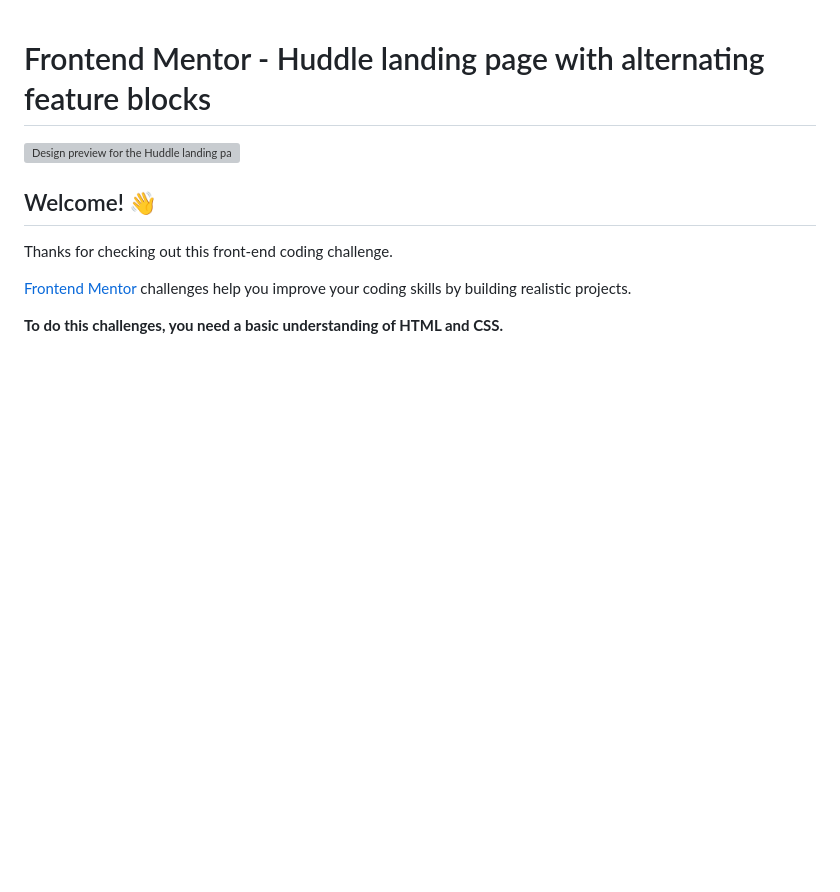
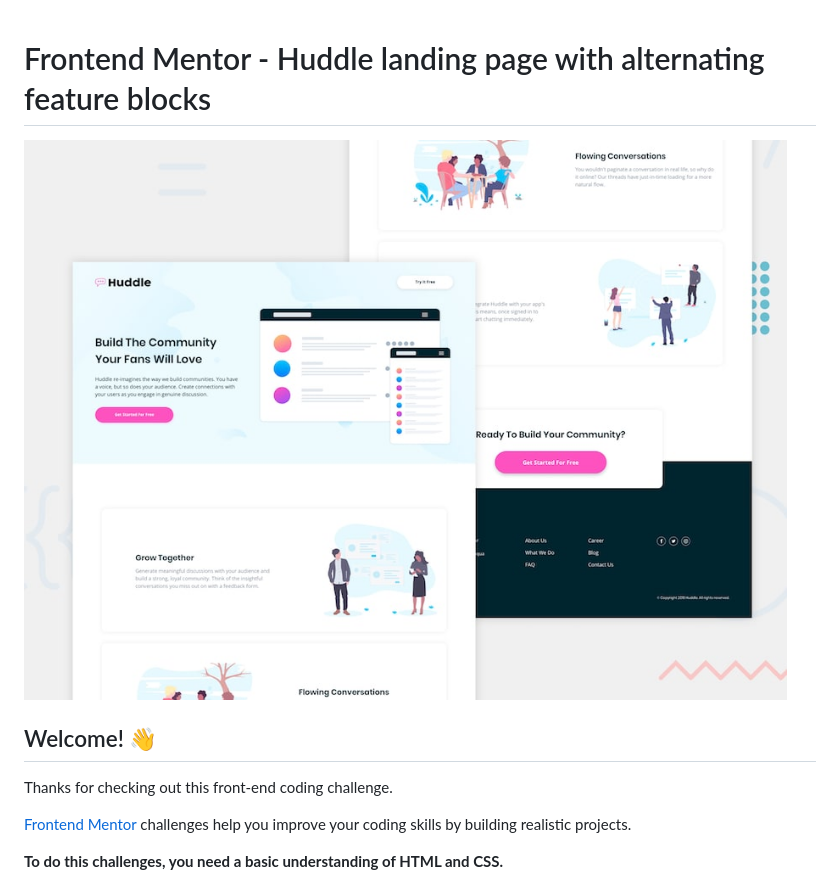
Before and after one commit to CHVSDi/HuddleLandingPageTwo, a Markdown page: README.md, the part around the change. Drawn GitHub-style; blank space fills up the shorter version; grey boxes are pictures that could not be loaded.

```diff
--- a/README.md
+++ b/README.md
@@ -1,6 +1,6 @@
 # Frontend Mentor - Huddle landing page with alternating feature blocks
 
-![Design preview for the Huddle landing page with alternating feature blocks coding challenge](./design/desktop-preview.jpg)
+![Design preview for the Huddle landing page with alternating feature blocks coding challenge](desktop-preview.jpg)
 
 ## Welcome! 👋
 
```
